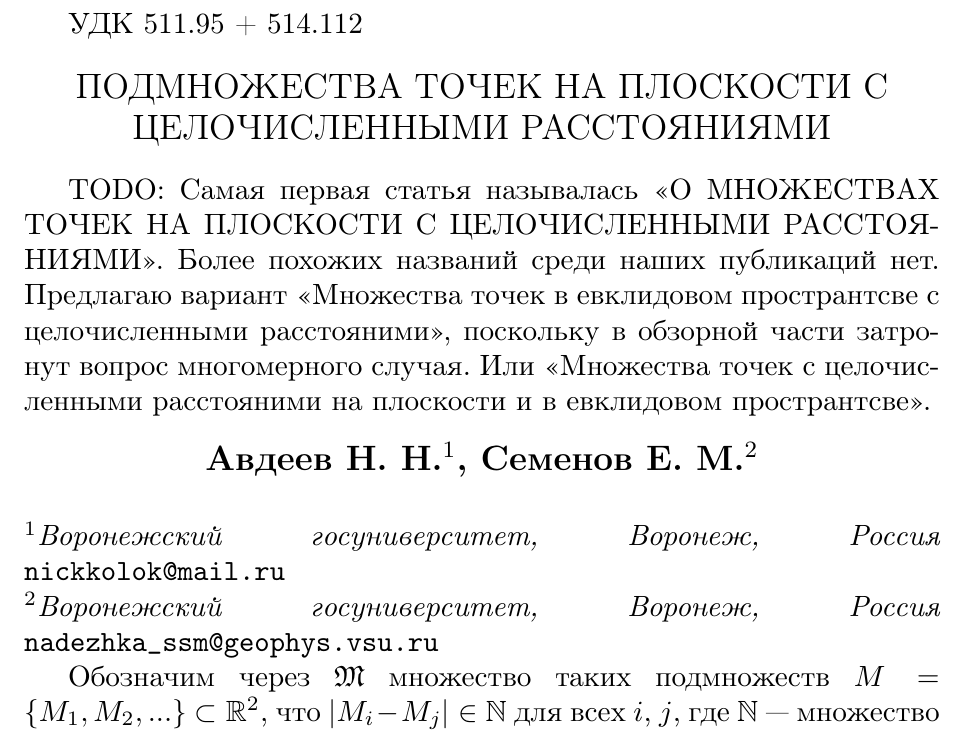
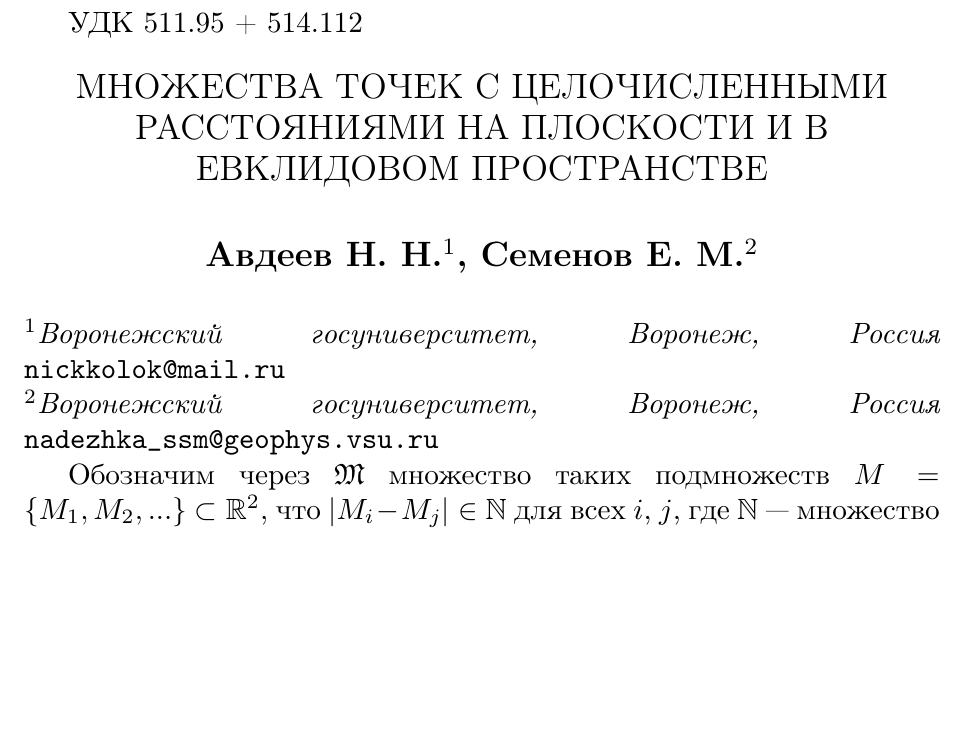
Before and after one commit to nickkolok/sct-statya, a LaTeX thesis (vmmsh-2018/AvdeevNN.tex): part of page 1 of 19, cut so that both start at the same text, the shorter picture padded with empty space. Compiled offline with pdfLaTeX.

Commit message:
[vmmsh] New caption

```diff
--- a/vmmsh-2018/AvdeevNN.tex
+++ b/vmmsh-2018/AvdeevNN.tex
@@ -17,15 +17,9 @@
 УДК 511.95 + 514.112
 
 
-\Title{ПОДМНОЖЕСТВА ТОЧЕК НА ПЛОСКОСТИ С ЦЕЛОЧИСЛЕННЫМИ РАССТОЯНИЯМИ} % обязательное поле!
+\Title{МНОЖЕСТВА ТОЧЕК С ЦЕЛОЧИСЛЕННЫМИ РАССТОЯНИЯМИ НА ПЛОСКОСТИ И В ЕВКЛИДОВОМ ПРОСТРАНСТВЕ} % обязательное поле!
 
 
-
-TODO: Самая первая статья называлась <<О МНОЖЕСТВАХ ТОЧЕК НА ПЛОСКОСТИ С ЦЕЛОЧИСЛЕННЫМИ РАССТОЯНИЯМИ>>.
-Более похожих названий среди наших публикаций нет.
-Предлагаю вариант <<Множества точек в евклидовом пространтсве с целочисленными расстояними>>,
-поскольку в обзорной части затронут вопрос многомерного случая.
-Или <<Множества точек с целочисленными расстояними на плоскости и в евклидовом пространтсве>>.
 
 %%{{ А вот этот фрагмент обеспечит использование автоматической нумерации формул.
 %%   Обычно её запрещают из-за того, что при автоматической нумерации номера формул у всех авторов будут "общие":
```
